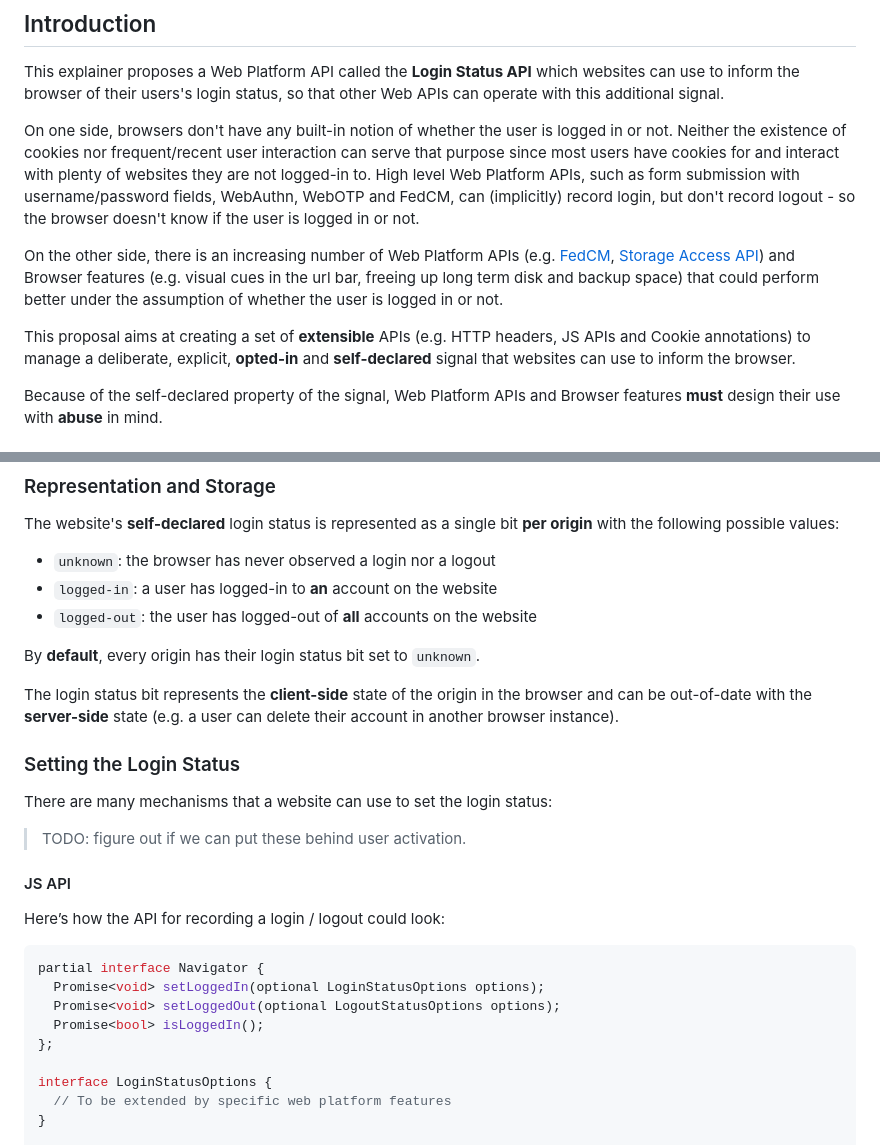
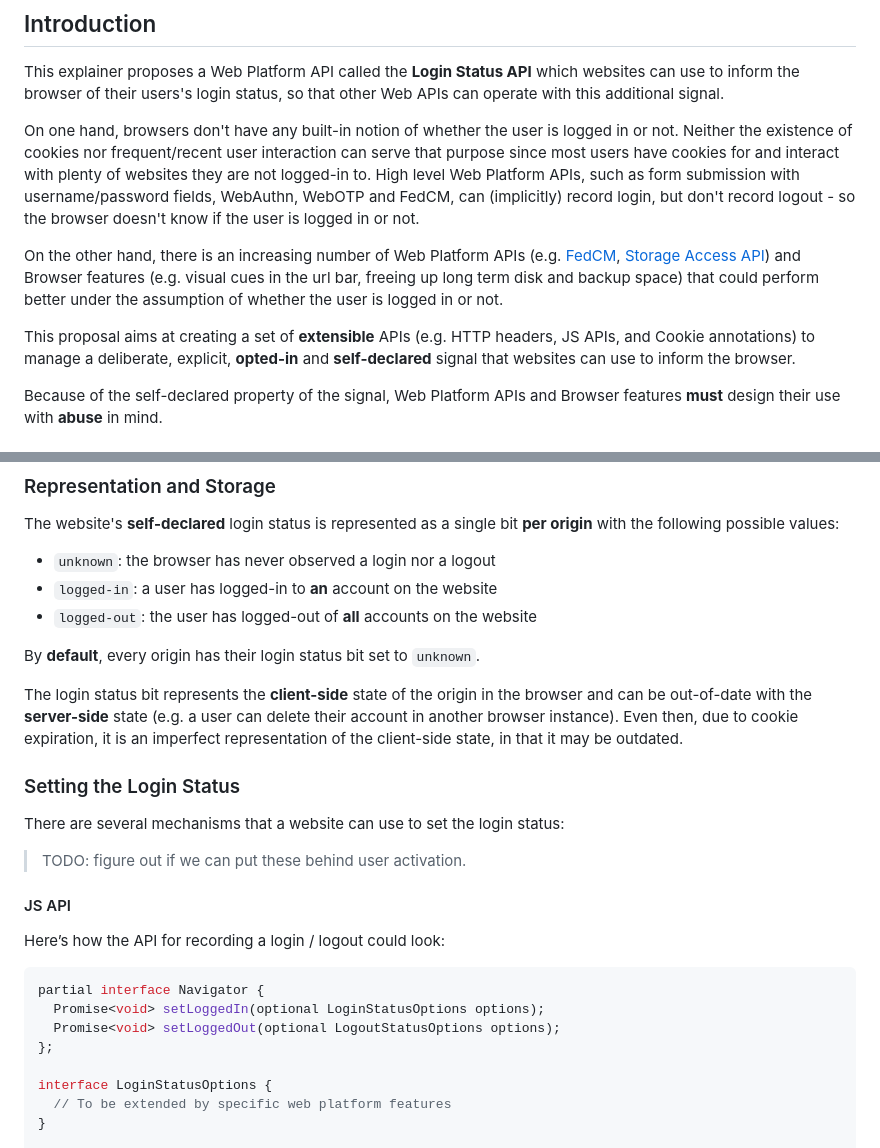
Before and after one commit to privacycg/is-logged-in, a Markdown page: README.md, 2 parts joined by grey strips. Rendered like a GitHub page.

```diff
--- a/README.md
+++ b/README.md
@@ -22,11 +22,11 @@ of the [Privacy Community Group](https://privacycg.github.io/).
 
 This explainer proposes a Web Platform API called the **Login Status API** which websites can use to inform the browser of their users's login status, so that other Web APIs can operate with this additional signal.
 
-On one side, browsers don't have any built-in notion of whether the user is logged in or not.  Neither the existence  of cookies nor frequent/recent user interaction can serve that purpose since  most users have cookies for and interact with plenty of websites they are not logged-in to. High level Web Platform APIs, such as form submission with username/password fields,  WebAuthn, WebOTP and FedCM, can (implicitly) record login, but don't record logout - so the browser doesn't know if the user is logged in or not.
+On one hand, browsers don't have any built-in notion of whether the user is logged in or not.  Neither the existence  of cookies nor frequent/recent user interaction can serve that purpose since  most users have cookies for and interact with plenty of websites they are not logged-in to. High level Web Platform APIs, such as form submission with username/password fields,  WebAuthn, WebOTP and FedCM, can (implicitly) record login, but don't record logout - so the browser doesn't know if the user is logged in or not.
 
-On the other side, there is an increasing number of Web Platform APIs (e.g. [FedCM](https://github.com/privacycg/is-logged-in/issues/53), [Storage Access API](https://github.com/privacycg/storage-access/issues/8)) and Browser features (e.g. visual cues in the url bar, freeing up long term disk and backup space) that could perform better under the assumption of whether the user is logged in or not.
+On the other hand, there is an increasing number of Web Platform APIs (e.g. [FedCM](https://github.com/privacycg/is-logged-in/issues/53), [Storage Access API](https://github.com/privacycg/storage-access/issues/8)) and Browser features (e.g. visual cues in the url bar, freeing up long term disk and backup space) that could perform better under the assumption of whether the user is logged in or not.
 
-This proposal aims at creating a set of **extensible** APIs (e.g. HTTP headers, JS APIs and Cookie annotations) to manage a deliberate, explicit, **opted-in** and **self-declared** signal that websites can use to inform the browser.
+This proposal aims at creating a set of **extensible** APIs (e.g. HTTP headers, JS APIs, and Cookie annotations) to manage a deliberate, explicit, **opted-in** and **self-declared** signal that websites can use to inform the browser.
 
 Because of the self-declared property of the signal, Web Platform APIs and Browser features **must** design their use with **abuse** in mind.
 
@@ -44,11 +44,11 @@ The website's **self-declared** login status is represented as a single bit **pe
 
  By **default**, every origin has their login status bit set to `unknown`.
 
-The login status bit represents the **client-side** state of the origin in the browser and can be out-of-date with the **server-side** state (e.g. a user can delete their account in another browser instance).
+The login status bit represents the **client-side** state of the origin in the browser and can be out-of-date with the **server-side** state (e.g. a user can delete their account in another browser instance). Even then, due to cookie expiration, it is an imperfect representation of the client-side state, in that it may be outdated.
 
 ### Setting the Login Status
 
-There are many mechanisms that a website can use to set the login status:
+There are several mechanisms that a website can use to set the login status:
 
 > TODO: figure out if we can put these behind user activation.
 
@@ -60,7 +60,6 @@ Here’s how the API for recording a login / logout could look:
 partial interface Navigator {
   Promise<void> setLoggedIn(optional LoginStatusOptions options);
   Promise<void> setLoggedOut(optional LogoutStatusOptions options);
-  Promise<bool> isLoggedIn();
 };
 
 interface LoginStatusOptions {
```
